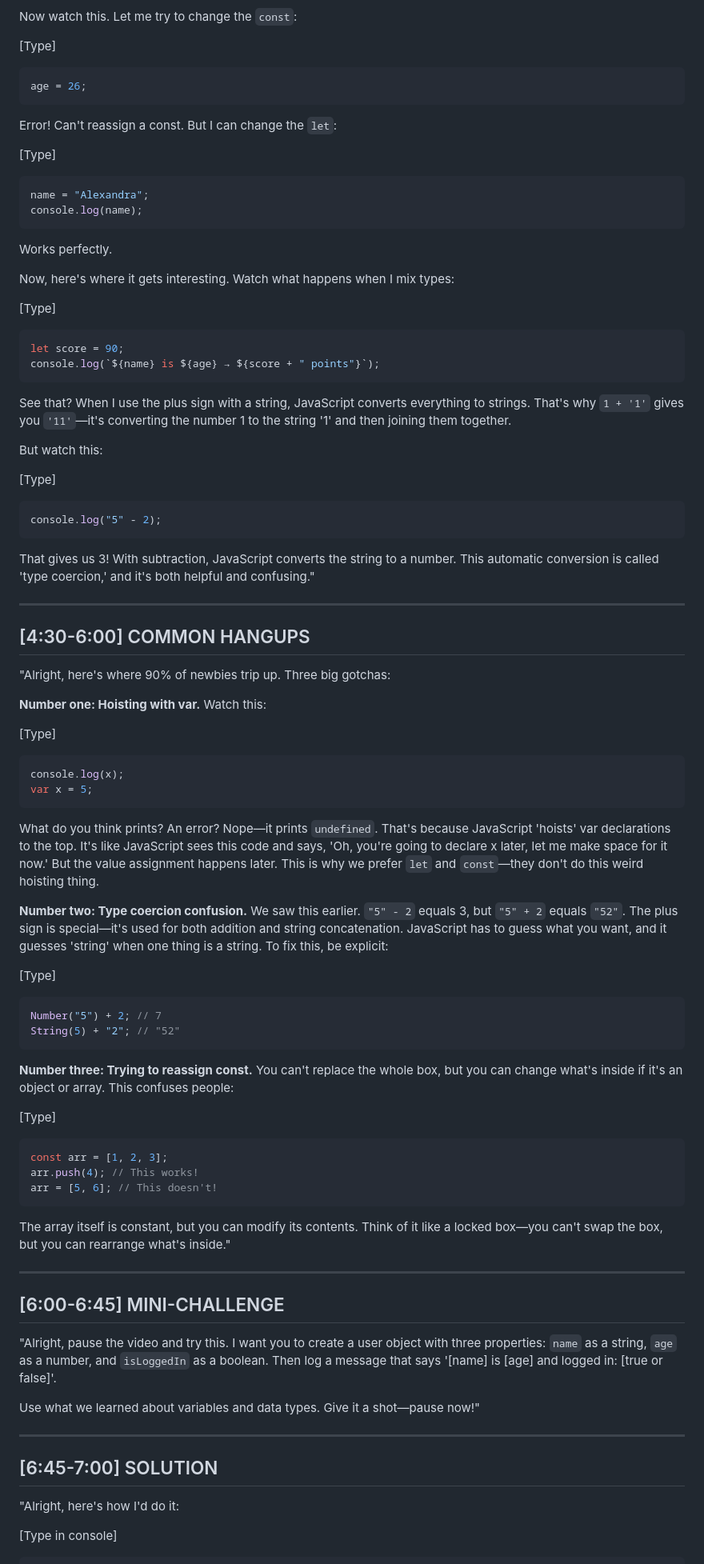
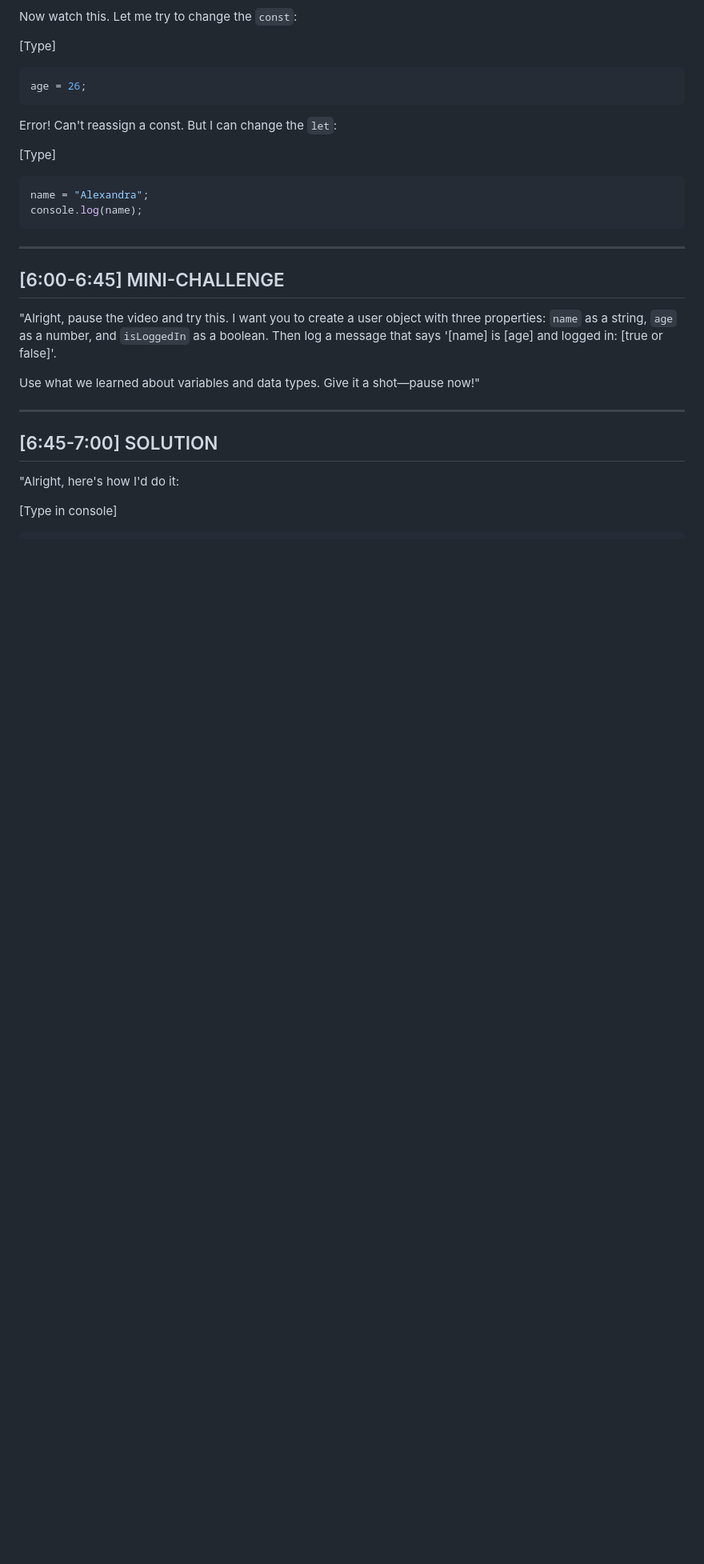
Before and after one commit to cmorrow/javascript-core-concepts-cursor, a Markdown page: 1-variables/1-variables-script.md, the part around the change printed below. Shown: that part at 80% size. Rendered like a GitHub page; blank space fills up the shorter version.

````diff
--- a/1-variables/video-script.md
+++ b/1-variables/1-variables-script.md
@@ -101,67 +123,6 @@ name = "Alexandra";
 console.log(name);
 ```
 
-Works perfectly.
-
-Now, here's where it gets interesting. Watch what happens when I mix types:
-
-[Type]
-
-```javascript
-let score = 90;
-console.log(`${name} is ${age} → ${score + " points"}`);
-```
-
-See that? When I use the plus sign with a string, JavaScript converts everything to strings. That's why `1 + '1'` gives you `'11'`—it's converting the number 1 to the string '1' and then joining them together.
-
-But watch this:
-
-[Type]
-
-```javascript
-console.log("5" - 2);
-```
-
-That gives us 3! With subtraction, JavaScript converts the string to a number. This automatic conversion is called 'type coercion,' and it's both helpful and confusing."
-
----
-
-## [4:30-6:00] COMMON HANGUPS
-
-"Alright, here's where 90% of newbies trip up. Three big gotchas:
-
-**Number one: Hoisting with var.** Watch this:
-
-[Type]
-
-```javascript
-console.log(x);
-var x = 5;
-```
-
-What do you think prints? An error? Nope—it prints `undefined`. That's because JavaScript 'hoists' var declarations to the top. It's like JavaScript sees this code and says, 'Oh, you're going to declare x later, let me make space for it now.' But the value assignment happens later. This is why we prefer `let` and `const`—they don't do this weird hoisting thing.
-
-**Number two: Type coercion confusion.** We saw this earlier. `"5" - 2` equals 3, but `"5" + 2` equals `"52"`. The plus sign is special—it's used for both addition and string concatenation. JavaScript has to guess what you want, and it guesses 'string' when one thing is a string. To fix this, be explicit:
-
-[Type]
-
-```javascript
-Number("5") + 2; // 7
-String(5) + "2"; // "52"
-```
-
-**Number three: Trying to reassign const.** You can't replace the whole box, but you can change what's inside if it's an object or array. This confuses people:
-
-[Type]
-
-```javascript
-const arr = [1, 2, 3];
-arr.push(4); // This works!
-arr = [5, 6]; // This doesn't!
-```
-
-The array itself is constant, but you can modify its contents. Think of it like a locked box—you can't swap the box, but you can rearrange what's inside."
-
 ---
 
 ## [6:00-6:45] MINI-CHALLENGE
````
Also changed, not shown: other parts of 1-variables/1-variables-script.md (+26 -4 lines), 5-objects-arrays/video-script.md (+46 -32 lines).
